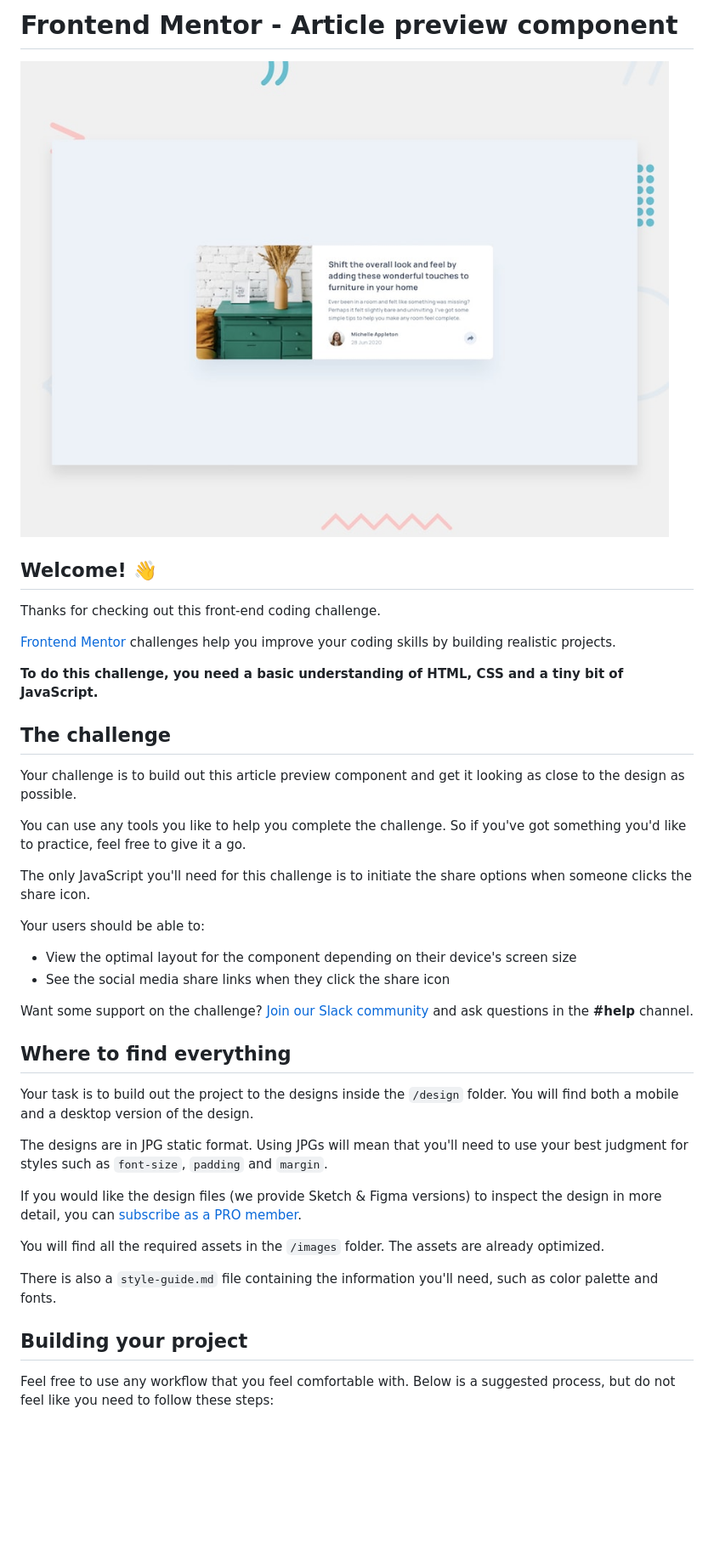
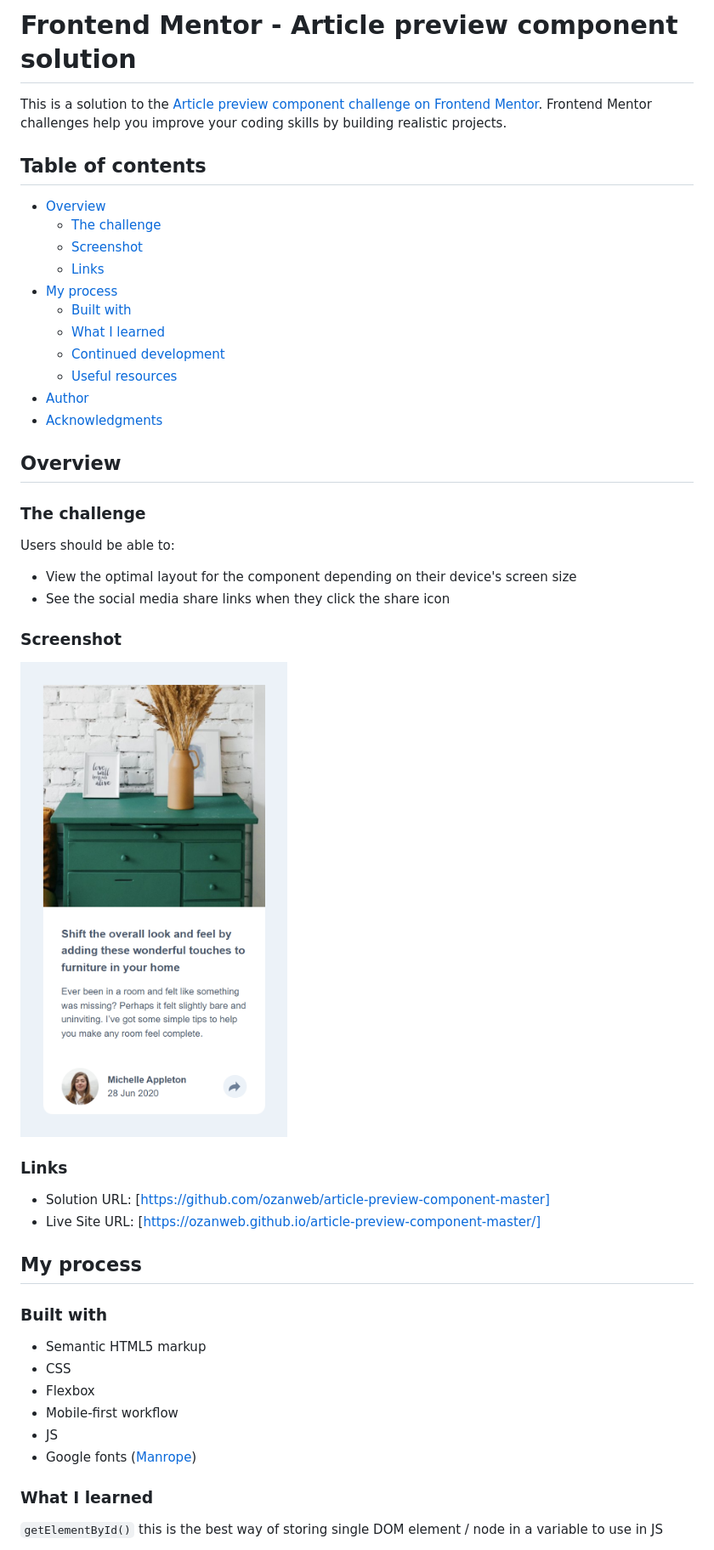
Before and after one commit to ozanweb/article-preview-component-master, a Markdown page: README.md, the part around the change printed below. Shown: that part at 85% size. Drawn GitHub-style; pictures changed too: screenshot.png (added); blank space fills up the shorter version.

````diff
--- a/README.md
+++ b/README.md
@@ -1,43 +1,51 @@
-# Frontend Mentor - Article preview component
+# Frontend Mentor - Article preview component solution
 
-![Design preview for the Article preview component coding challenge](./design/desktop-preview.jpg)
+This is a solution to the [Article preview component challenge on Frontend Mentor](https://www.frontendmentor.io/challenges/article-preview-component-dYBN_pYFT). Frontend Mentor challenges help you improve your coding skills by building realistic projects.
 
-## Welcome! 👋
+## Table of contents
 
-Thanks for checking out this front-end coding challenge.
+- [Overview](#overview)
+  - [The challenge](#the-challenge)
+  - [Screenshot](#screenshot)
+  - [Links](#links)
+- [My process](#my-process)
+  - [Built with](#built-with)
+  - [What I learned](#what-i-learned)
+  - [Continued development](#continued-development)
+  - [Useful resources](#useful-resources)
+- [Author](#author)
+- [Acknowledgments](#acknowledgments)
 
-[Frontend Mentor](https://www.frontendmentor.io) challenges help you improve your coding skills by building realistic projects.
+## Overview
 
-**To do this challenge, you need a basic understanding of HTML, CSS and a tiny bit of JavaScript.**
+### The challenge
 
-## The challenge
-
-Your challenge is to build out this article preview component and get it looking as close to the design as possible.
-
-You can use any tools you like to help you complete the challenge. So if you've got something you'd like to practice, feel free to give it a go.
-
-The only JavaScript you'll need for this challenge is to initiate the share options when someone clicks the share icon.
-
-Your users should be able to:
+Users should be able to:
 
 - View the optimal layout for the component depending on their device's screen size
 - See the social media share links when they click the share icon
 
-Want some support on the challenge? [Join our Slack community](https://www.frontendmentor.io/slack) and ask questions in the **#help** channel.
+### Screenshot
 
-## Where to find everything
+![](./screenshot.png)
 
-Your task is to build out the project to the designs inside the `/design` folder. You will find both a mobile and a desktop version of the design.
+### Links
 
-The designs are in JPG static format. Using JPGs will mean that you'll need to use your best judgment for styles such as `font-size`, `padding` and `margin`.
+- Solution URL: [https://github.com/ozanweb/article-preview-component-master]
+- Live Site URL: [https://ozanweb.github.io/article-preview-component-master/]
 
-If you would like the design files (we provide Sketch & Figma versions) to inspect the design in more detail, you can [subscribe as a PRO member](https://www.frontendmentor.io/pro).
+## My process
 
-You will find all the required assets in the `/images` folder. The assets are already optimized.
+### Built with
 
-There is also a `style-guide.md` file containing the information you'll need, such as color palette and fonts.
+- Semantic HTML5 markup
+- CSS
+- Flexbox
+- Mobile-first workflow
+- JS
+- Google fonts ([Manrope](https://fonts.google.com/specimen/Manrope))
 
-## Building your project
+### What I learned
 
-Feel free to use any workflow that you feel comfortable with. Below is a suggested process, but do not feel like you need to follow these steps:
+```getElementById()``` this is the best way of storing single DOM element / node in a variable to use in JS
 
````
Also changed, not shown: other parts of README.md (+13 -40 lines), README-template.md (deleted, +0 -111 lines), style-guide.md (+2 -0 lines), 3 other files.
